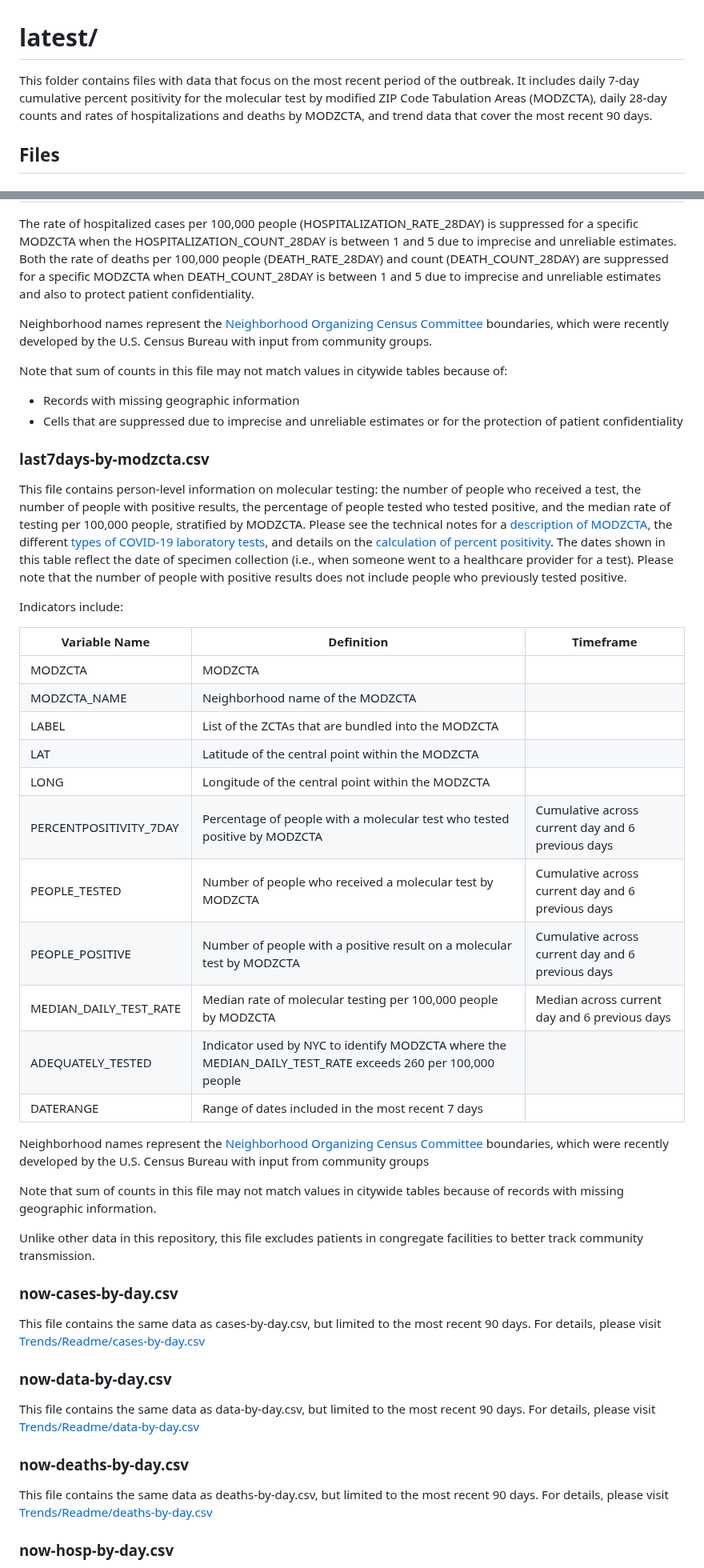
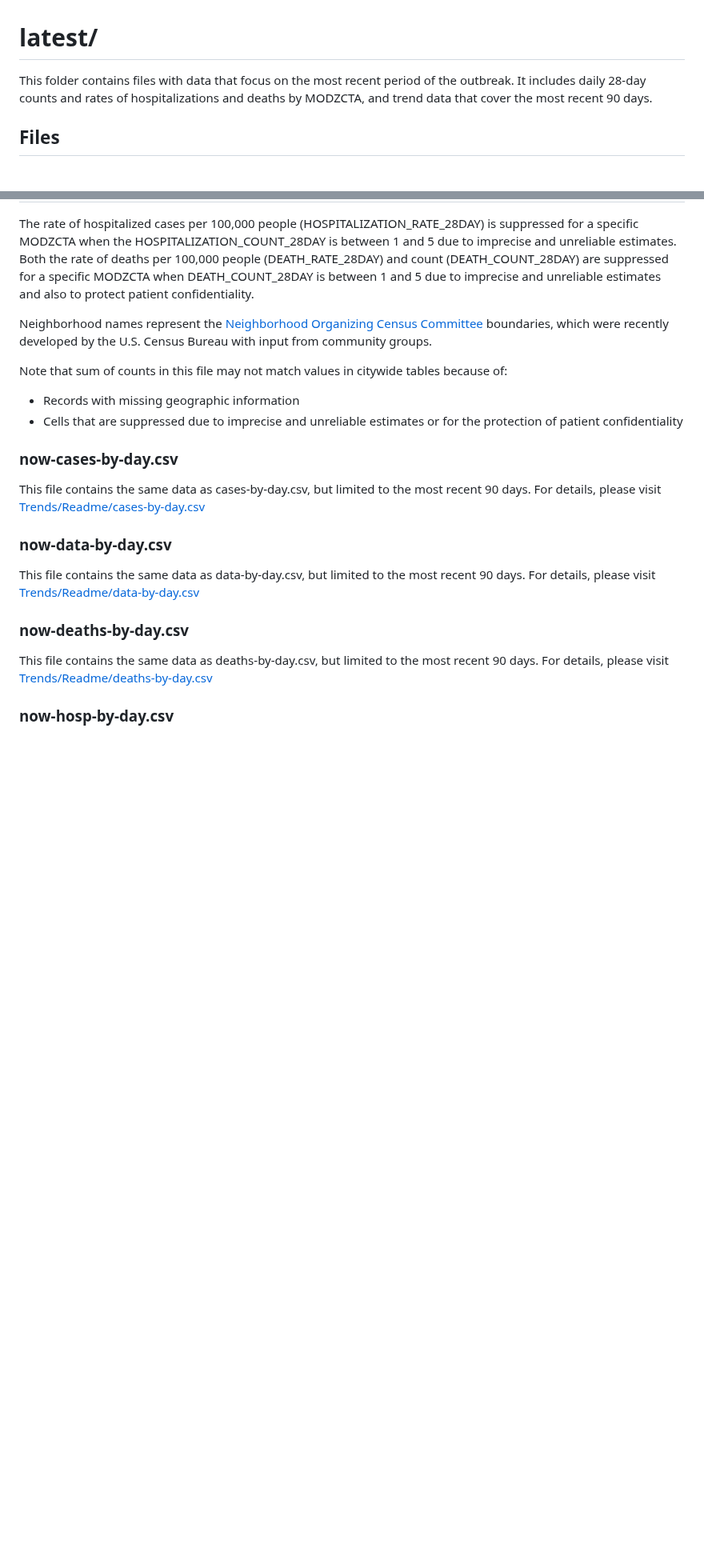
Before and after one commit to nychealth/coronavirus-data, a Markdown page: latest/Readme.md, 2 parts joined by grey strips. Shown at 80% size. GitHub-like rendering; blank space fills up the shorter version.

```diff
--- a/latest/Readme.md
+++ b/latest/Readme.md
@@ -1,6 +1,6 @@
 # latest/
 
-This folder contains files with data that focus on the most recent period of the outbreak. It includes daily 7-day cumulative percent positivity for the molecular test by modified ZIP Code Tabulation Areas (MODZCTA), daily 28-day counts and rates of hospitalizations and deaths by MODZCTA, and trend data that cover the most recent 90 days.
+This folder contains files with data that focus on the most recent period of the outbreak. It includes daily 28-day counts and rates of hospitalizations and deaths by MODZCTA, and trend data that cover the most recent 90 days.
 
 ## Files
 ### breakthrough-summary.csv
@@ -71,32 +71,6 @@ Note that sum of counts in this file may not match values in citywide tables bec
 * Records with missing geographic information
 * Cells that are suppressed due to imprecise and unreliable estimates or for the protection of patient confidentiality
 
-### last7days-by-modzcta.csv
-
-This file contains person-level information on molecular testing: the number of people who received a test, the number of people with positive results, the percentage of people tested who tested positive, and the median rate of testing per 100,000 people, stratified by MODZCTA. Please see the technical notes for a [description of MODZCTA](https://github.com/nychealth/coronavirus-data#geography), the different [types of COVID-19 laboratory tests](https://github.com/nychealth/coronavirus-data#laboratory-testing), and details on the [calculation of percent positivity](https://github.com/nychealth/coronavirus-data#calculation-of-percent-positivity). The dates shown in this table reflect the date of specimen collection (i.e., when someone went to a healthcare provider for a test). Please note that the number of people with positive results does not include people who previously tested positive.
-
-Indicators include:
-
-| Variable Name | Definition | Timeframe  |
-|-------------------------|------------------------------------------------------------------------------------|---------------------------------------------|
-| MODZCTA | MODZCTA | |
-| MODZCTA_NAME | Neighborhood name of the MODZCTA | |
-| LABEL | List of the ZCTAs that are bundled into the MODZCTA | |
-| LAT | Latitude of the central point within the MODZCTA | |
-| LONG | Longitude of the central point within the MODZCTA | |
-| PERCENTPOSITIVITY_7DAY | Percentage of people with a molecular test who tested positive by MODZCTA | Cumulative across current day and 6 previous days |
-| PEOPLE_TESTED | Number of people who received a molecular test by MODZCTA | Cumulative across current day and 6 previous days |
-| PEOPLE_POSITIVE | Number of people with a positive result on a molecular test by MODZCTA | Cumulative across current day and 6 previous days |
-| MEDIAN_DAILY_TEST_RATE | Median rate of molecular testing per 100,000 people by MODZCTA | Median across current day and 6 previous days |
-| ADEQUATELY_TESTED | Indicator used by NYC to identify MODZCTA where the MEDIAN_DAILY_TEST_RATE exceeds 260 per 100,000 people | |
-| DATERANGE | Range of dates included in the most recent 7 days | |
-
-Neighborhood names represent the [Neighborhood Organizing Census Committee](https://www1.nyc.gov/site/census/index.page) boundaries, which were recently developed by the U.S. Census Bureau with input from community groups
-
-Note that sum of counts in this file may not match values in citywide tables because of records with missing geographic information.
-
-Unlike other data in this repository, this file excludes patients in congregate facilities to better track community transmission.
-
 ### now-cases-by-day.csv
 
 This file contains the same data as cases-by-day.csv, but limited to the most recent 90 days. For details, please visit [Trends/Readme/cases-by-day.csv](https://github.com/nychealth/coronavirus-data/tree/master/trends#cases-by-daycsv)
```
Also changed, not shown: other parts of latest/Readme.md (+0 -19 lines).
